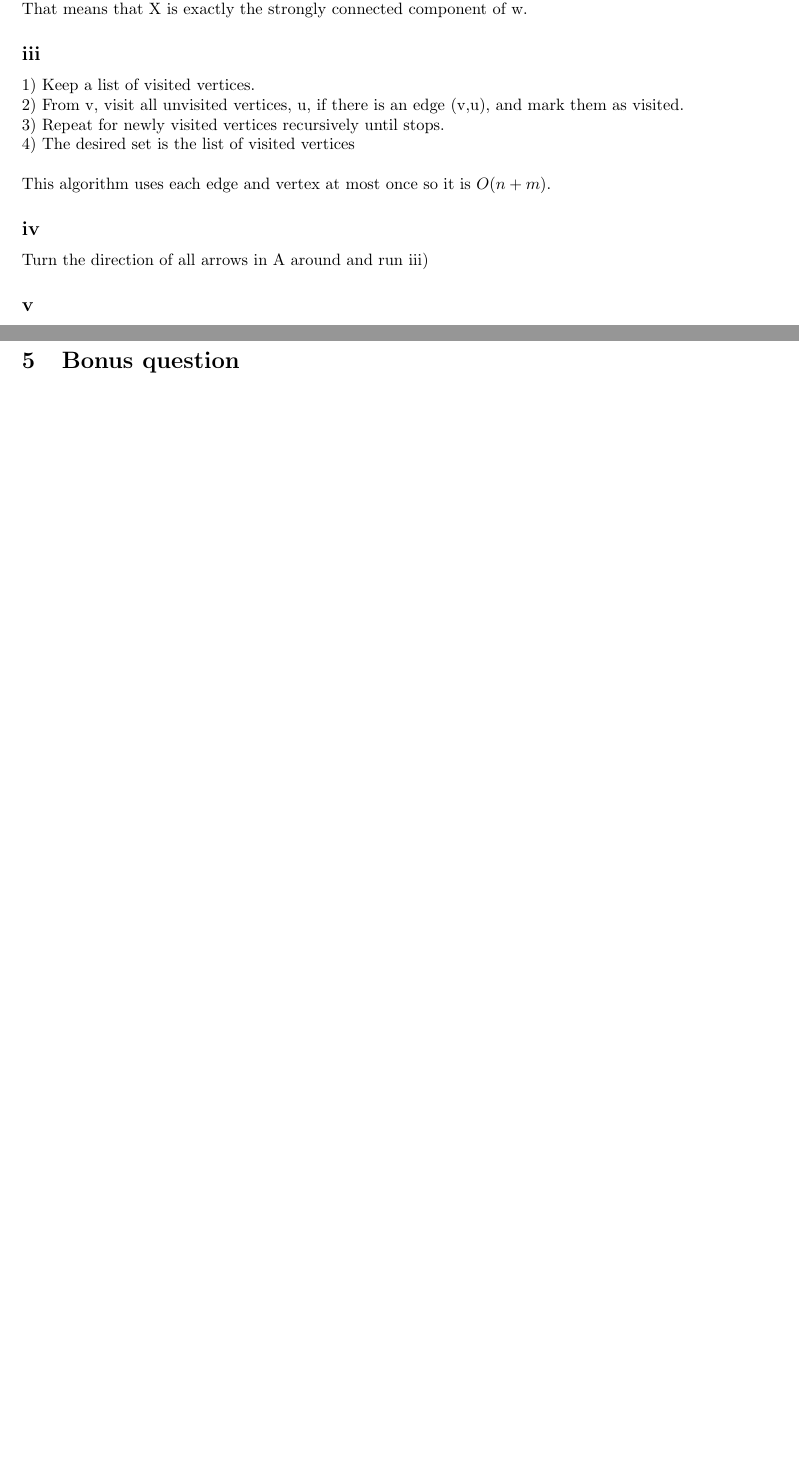
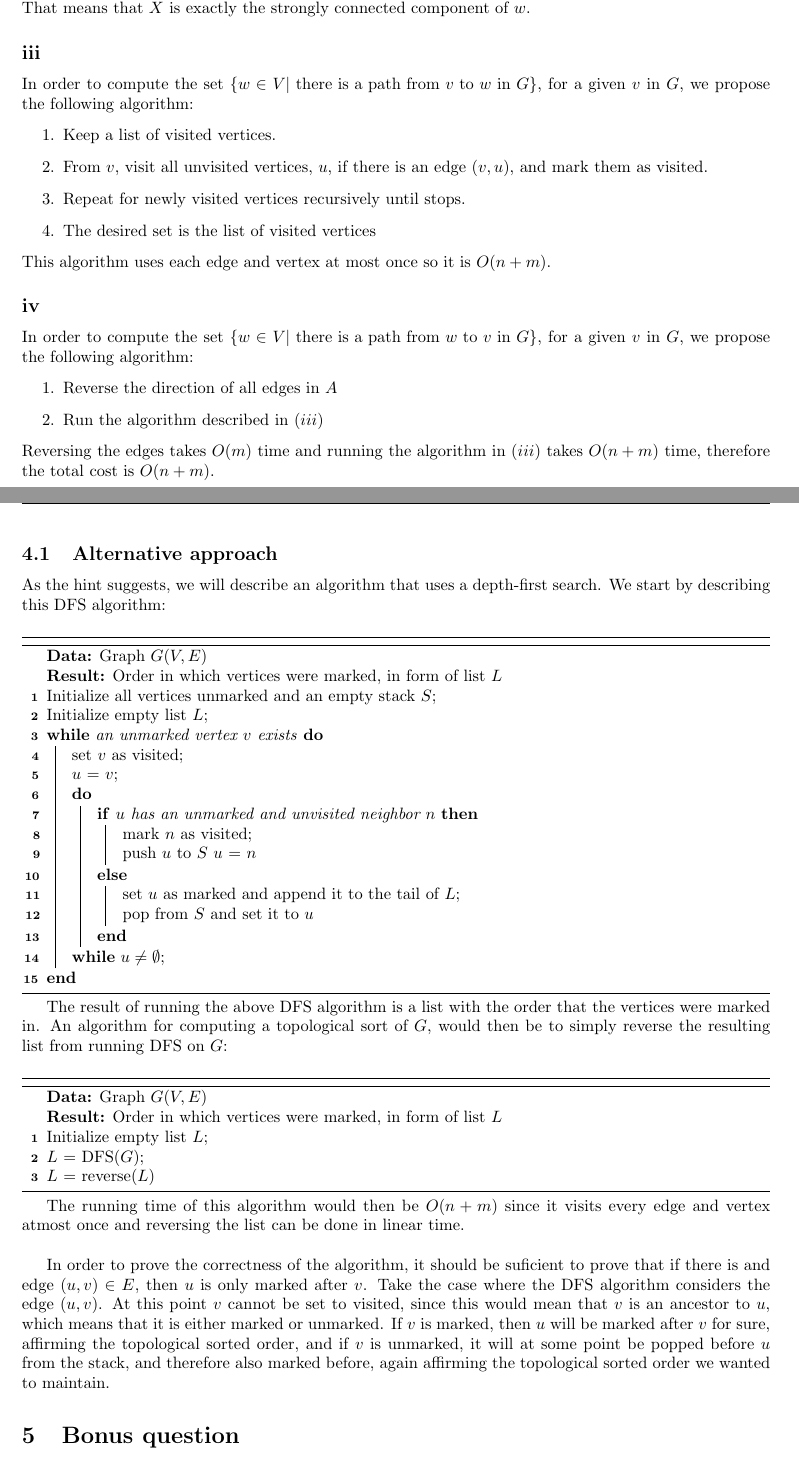
Before and after one commit to VictorPetren/infoan, a LaTeX document (ex1/report.tex): two parts of pages 1 and 2 of 3 before the commit and two parts of pages 1 and 3 of 4 after it, joined at a grey line, cut so that both start at the same text, the shorter picture padded with empty space. Compiled offline with pdfLaTeX.

Commit message:
added alt approach for q4

```diff
--- a/ex1/report.tex
+++ b/ex1/report.tex
@@ -9,6 +9,8 @@
 \usepackage{fancyvrb}
 \usepackage[table]{colortbl}
 \usepackage{fancyhdr}
+\usepackage[linesnumbered, ruled]{algorithm2e}
+\SetKwRepeat{Do}{do}{while}%
 \usepackage[margin=2.5 cm]{geometry}
 
 \pagestyle{fancy}
@@ -36,13 +37,22 @@ Since X is the strongly connected component of v there is a path from v to w and
-If there was a vertex that was in the strongly connected component of w but not in X then there would be a path from u to v and v to u and by i) u would then be in X which is a contradiction. \\
-That means that X is exactly the strongly connected component of w.
+Since $X$ is the strongly connected component of $v$ there is a path from $v$ to $w$ and also a path from $w$ to $v$ for all $w \in X$. That is, $v$ and $w$ are mutually reachable for all $w \in X$. By $(i)$ we then have that all pairs of vertices in $X$ are mutually reachable so for all $w \in X$, $X$ is at least a subset of the strongly connected component for $w$.
+
+If there was a vertex that was in the strongly connected component of $w$ but not in $X$ then there would be a path from $u$ to $v$ and $v$ to $u$ and by $(i)$ $u$ would then be in $X$ which is a contradiction. \\
+That means that $X$ is exactly the strongly connected component of $w$.
 \subsection*{iii}
-1) Keep a list of visited vertices. \\
-2) From v, visit all unvisited vertices, u, if there is an edge (v,u), and mark them as visited. \\
-3) Repeat for newly visited vertices recursively until stops. \\
-4) The desired set is the list of visited vertices\\
-\\
+In order to compute the set $\{w \in V | \mbox{ there is a path from $v$ to $w$ in $G$}\}$, for a given $v$ in $G$, we propose the following algorithm:
+\begin{enumerate}
+  \item Keep a list of visited vertices.
+  \item From $v$, visit all unvisited vertices, $u$, if there is an edge $(v,u)$, and mark them as visited.
+  \item Repeat for newly visited vertices recursively until stops.
+  \item The desired set is the list of visited vertices
+\end{enumerate}
 This algorithm uses each edge and vertex at most once so it is $O(n + m)$.
 
 \subsection*{iv}
-Turn the direction of all arrows in A around and run iii)
+In order to compute the set $\{w \in V | \mbox{ there is a path from $w$ to $v$ in $G$}\}$, for a given $v$ in $G$, we propose the following algorithm:
+\begin{enumerate}
+  \item Reverse the direction of all edges in $A$
+  \item Run the algorithm described in $(iii)$
+\end{enumerate}
+Reversing the edges takes $O(m)$ time and running the algorithm in $(iii)$ takes $O(n+m)$ time, therefore the total cost is $O(n+m)$.
 \subsection*{v}
@@ -81,7 +92,43 @@ S is only empty when all the nodes have been moved to L. \\
 While S is not empty each iteration of the while loop moves a node from S to L and L keeps a topological order since only nodes with no incoming edges are added to L and therefore a node can never be added before it's predecessor.\\
 Finding the initial S is O(n), the while loop removes a node in every loop so it is goes n loops, and the for each loop goes in total once for each edge so it goes m loops in total. That means that the algorithm is O(n+m).
 
+\subsection{Alternative approach}
+As the hint suggests, we will describe an algorithm that uses a depth-first search. We start by describing this DFS algorithm:\\
 
+\begin{algorithm}[H]
+  \KwData{Graph $G(V,E)$}
+  \KwResult{Order in which vertices were marked, in form of list $L$}
+  Initialize all vertices unmarked and an empty stack $S$\;
+  Initialize empty list $L$\;
+  \While{an unmarked vertex $v$ exists}{
+    set $v$ as visited\;
+    $u$ = $v$\;
+    \Do{$u \not = \emptyset$}{
+      \eIf{$u$ has an unmarked and unvisited neighbor $n$}{
+        mark $n$ as visited\;
+        push $u$ to $S$
+        $u$ = $n$
+      }{
+        set $u$ as marked and append it to the tail of $L$\;
+        pop from $S$ and set it to $u$
+      }
+    }
+  }
+\end{algorithm}
+The result of running the above DFS algorithm is a list with the order that the vertices were marked in. An algorithm for computing a topological sort of $G$, would then be to simply reverse the resulting list from running DFS on $G$:\\
+
+\begin{algorithm}[H]
+  \KwData{Graph $G(V,E)$}
+  \KwResult{Order in which vertices were marked, in form of list $L$}
+  Initialize empty list $L$\;
+  $L$ = DFS($G$)\;
+  $L$ = reverse($L$)
+\end{algorithm}
+
+The running time of this algorithm would then be $O(n+m)$ since it visits every edge and vertex atmost once and reversing the list can be done in linear time.\\
+
+In order to prove the correctness of the algorithm, it should be suficient to prove that if there is and edge $(u,v)\in E$, then $u$ is only marked after $v$. Take the case where the DFS algorithm considers the edge $(u,v)$. At this point $v$ cannot be set to visited, since this would mean that $v$ is an ancestor to $u$, which means that it is either marked or unmarked. If $v$ is marked, then $u$ will be marked after $v$ for sure, affirming the topological sorted order, and if $v$ is unmarked,
+it will at some point be popped before $u$ from the stack, and therefore also marked before, again affirming the topological sorted order we wanted to maintain.
 \section{Bonus question}
 
 $M_1: anything $ \\
```
Also changed, not shown: ex1/report.tex (29 more changed lines).
